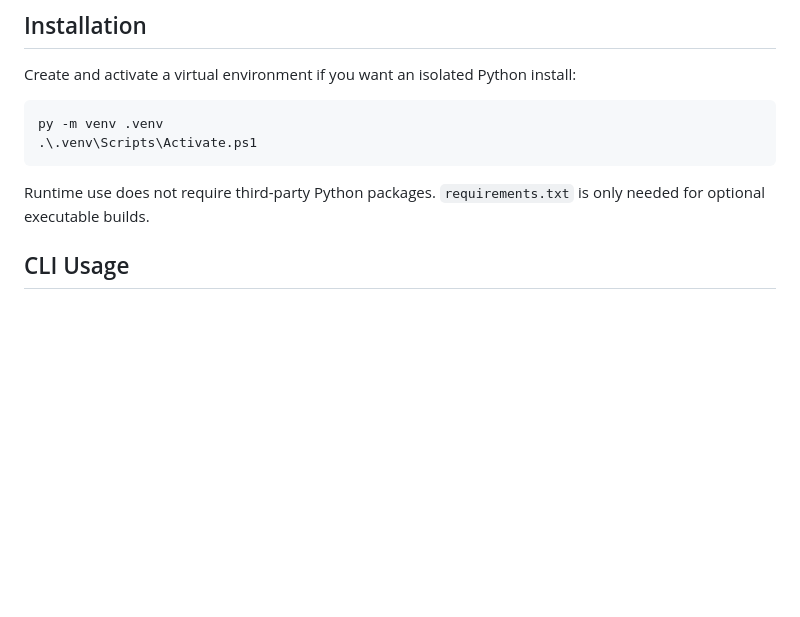
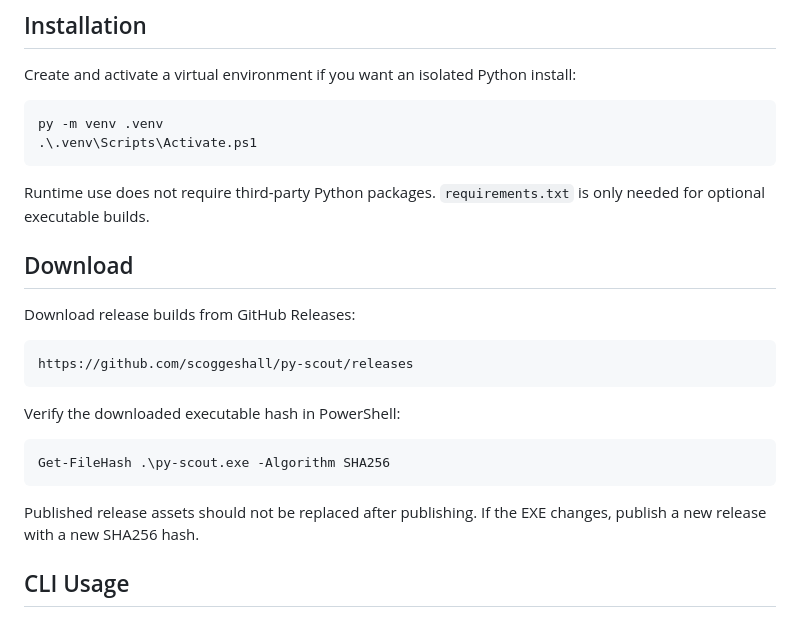
Before and after one commit to scoggeshall/py-scout, a Markdown page: README.md, the part around the change. Rendered like a GitHub page; blank space fills up the shorter version.

Commit message:
docs: update release preparation notes

````diff
--- a/README.md
+++ b/README.md
@@ -48,6 +48,23 @@ py -m venv .venv
 ```
 
 Runtime use does not require third-party Python packages. `requirements.txt` is only needed for optional executable builds.
+
+## Download
+
+Download release builds from GitHub Releases:
+
+```text
+https://github.com/scoggeshall/py-scout/releases
+```
+
+Verify the downloaded executable hash in PowerShell:
+
+```powershell
+Get-FileHash .\py-scout.exe -Algorithm SHA256
+```
+
+Published release assets should not be replaced after publishing. If the EXE
+changes, publish a new release with a new SHA256 hash.
 
 ## CLI Usage
 
````
